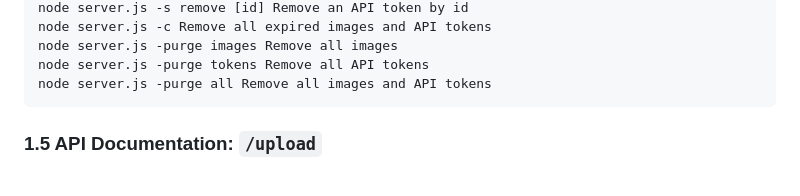
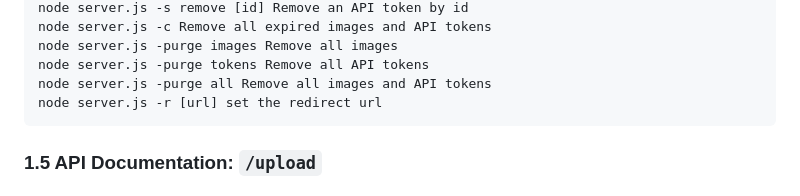
Before and after one commit to moksonyb/Pibooth-Photo-Server, a Markdown page: README.md, the part around the change. Drawn GitHub-style.

Commit message:
Updated the readme with the redirect url setting

````diff
--- a/README.md
+++ b/README.md
@@ -33,6 +33,7 @@ node server.js -c Remove all expired images and API tokens
 node server.js -purge images Remove all images
 node server.js -purge tokens Remove all API tokens
 node server.js -purge all Remove all images and API tokens
+node server.js -r [url] set the redirect url
 ```
 
 ### 1.5 API Documentation: `/upload`
````
